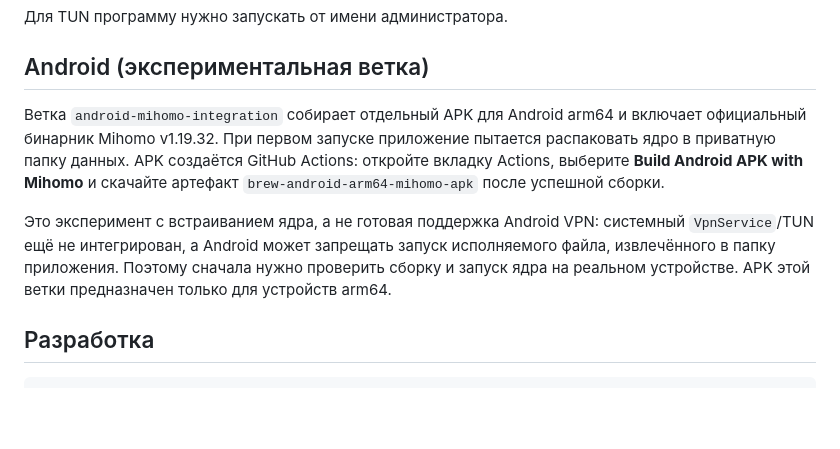
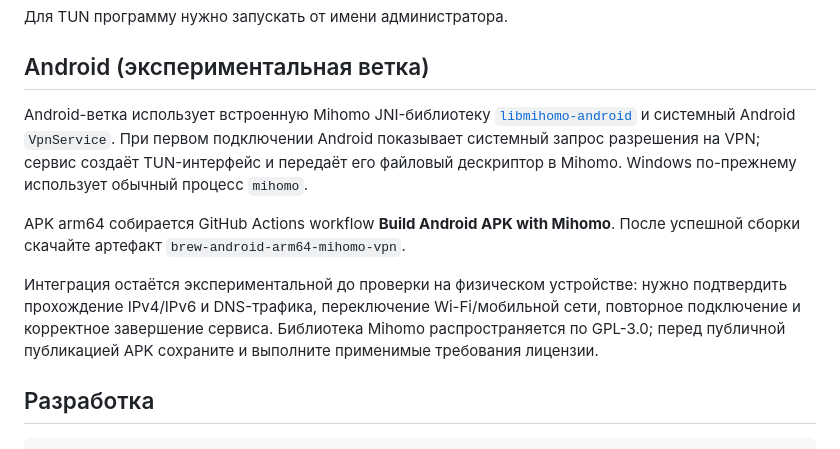
Before and after one commit to qualitydll/brew-client-, a Markdown page: README.md, the part around the change. Drawn GitHub-style; blank space fills up the shorter version.

Commit message:
Document embedded Mihomo Android VPN integration

```diff
--- a/README.md
+++ b/README.md
@@ -45,17 +45,20 @@ brew ищет ядро в таком порядке:
 
 ## Android (экспериментальная ветка)
 
-Ветка `android-mihomo-integration` собирает отдельный APK для Android arm64 и
-включает официальный бинарник Mihomo v1.19.32. При первом запуске приложение
-пытается распаковать ядро в приватную папку данных. APK создаётся GitHub Actions:
-откройте вкладку Actions, выберите **Build Android APK with Mihomo** и скачайте
-артефакт `brew-android-arm64-mihomo-apk` после успешной сборки.
+Android-ветка использует встроенную Mihomo JNI-библиотеку
+[`libmihomo-android`](https://github.com/oviron/libmihomo-android) и системный
+Android `VpnService`. При первом подключении Android показывает системный запрос
+разрешения на VPN; сервис создаёт TUN-интерфейс и передаёт его файловый дескриптор
+в Mihomo. Windows по-прежнему использует обычный процесс `mihomo`.
 
-Это эксперимент с встраиванием ядра, а не готовая поддержка Android VPN:
-системный `VpnService`/TUN ещё не интегрирован, а Android может запрещать запуск
-исполняемого файла, извлечённого в папку приложения. Поэтому сначала нужно
-проверить сборку и запуск ядра на реальном устройстве. APK этой ветки предназначен
-только для устройств arm64.
+APK arm64 собирается GitHub Actions workflow **Build Android APK with Mihomo**.
+После успешной сборки скачайте артефакт `brew-android-arm64-mihomo-vpn`.
+
+Интеграция остаётся экспериментальной до проверки на физическом устройстве:
+нужно подтвердить прохождение IPv4/IPv6 и DNS-трафика, переключение Wi-Fi/мобильной
+сети, повторное подключение и корректное завершение сервиса. Библиотека Mihomo
+распространяется по GPL-3.0; перед публичной публикацией APK сохраните и выполните
+применимые требования лицензии.
 
 ## Разработка
 
```
